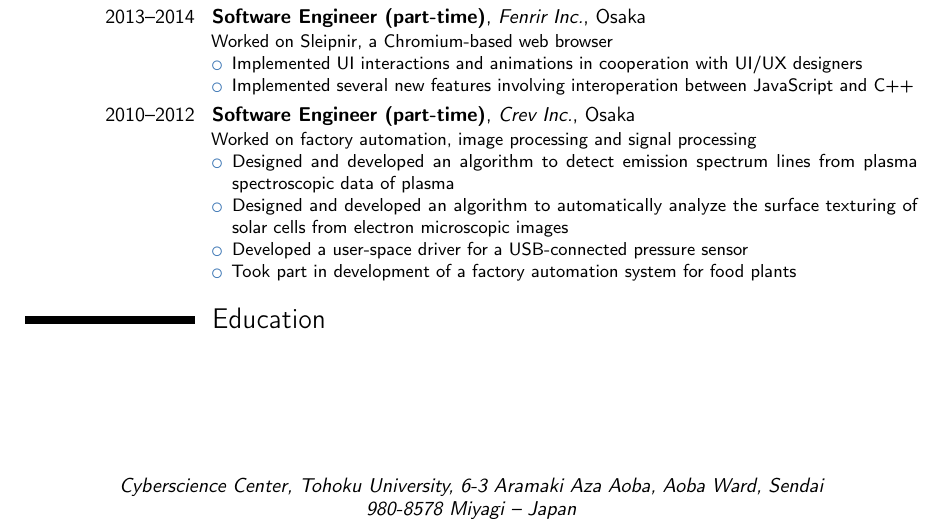
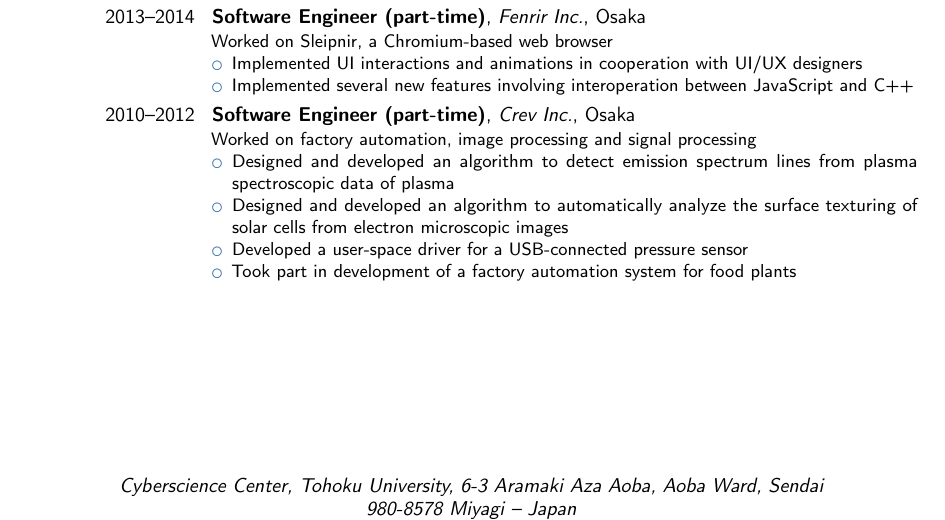
Before and after one commit to keichi/cv, a LaTeX CV (cv.tex): part of page 1 of 6, cut so that both start at the same text. Compiled offline with pdfLaTeX.

Commit message:
Tweak layout

```diff
--- a/cv.tex
+++ b/cv.tex
@@ -105,6 +105,8 @@ Worked in the Scientific Data Group, Computer Science and Mathematics Division
 \item Took part in development of a factory automation system for food plants
 \end{itemize}}
 
+\newpage
+
 \section{Education}
 
 \cventry{Apr.~2016--Mar.~2019}{Ph.D.\ in Computer Science}{Osaka University}{Osaka}{}%
```
Also changed, not shown: cv.tex (2 more changed lines).
